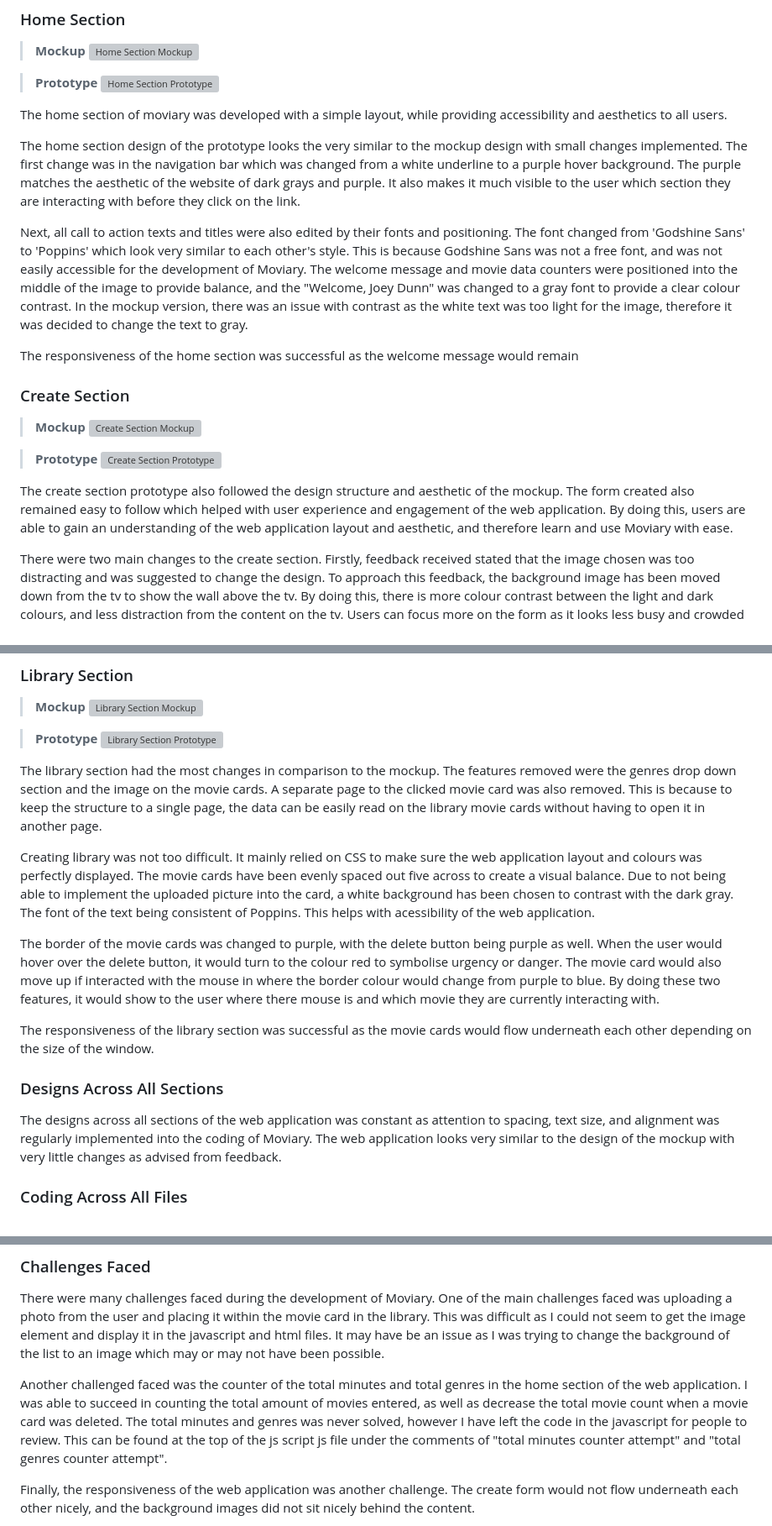
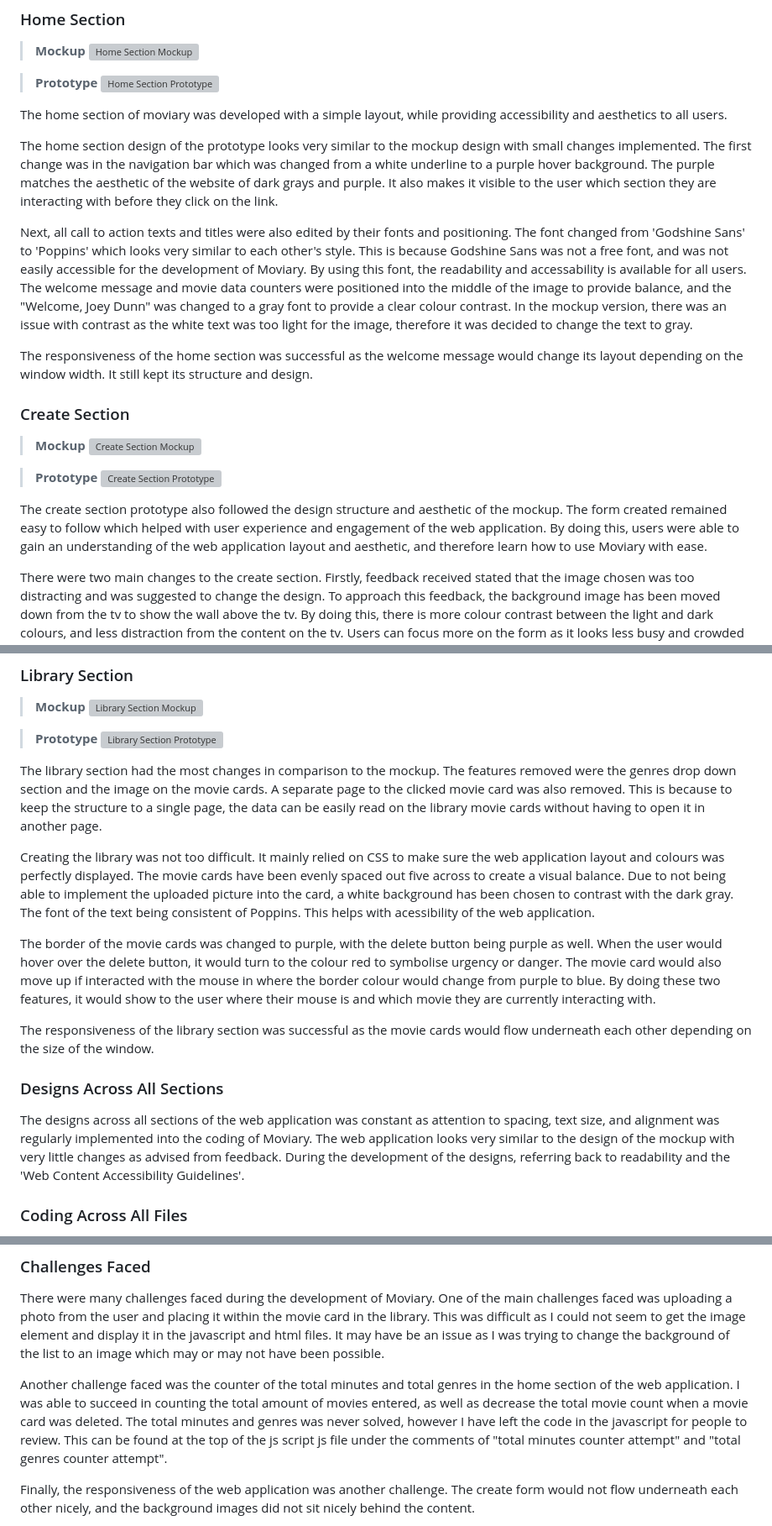
Before and after one commit to aole5840/aole5840-tracker, a Markdown page: README.md, 3 parts joined by grey strips. Shown at 84% size. Rendered like a GitHub page; grey boxes are pictures that could not be loaded.

Commit message:
"Finished README"

```diff
--- a/README.md
+++ b/README.md
@@ -11,11 +11,11 @@ This development documentation explains the process of developing the Moviary We
 
 The home section of moviary was developed with a simple layout, while providing accessibility and aesthetics to all users.
 
-The home section design of the prototype looks the very similar to the mockup design with small changes implemented. The first change was in the navigation bar which was changed from a white underline to a purple hover background. The purple matches the aesthetic of the website of dark grays and purple. It also makes it much visible to the user which section they are interacting with before they click on the link.
+The home section design of the prototype looks very similar to the mockup design with small changes implemented. The first change was in the navigation bar which was changed from a white underline to a purple hover background. The purple matches the aesthetic of the website of dark grays and purple. It also makes it visible to the user which section they are interacting with before they click on the link.
 
-Next, all call to action texts and titles were also edited by their fonts and positioning. The font changed from 'Godshine Sans' to 'Poppins' which look very similar to each other's style. This is because Godshine Sans was not a free font, and was not easily accessible for the development of Moviary. The welcome message and movie data counters were positioned into the middle of the image to provide balance, and the "Welcome, Joey Dunn" was changed to a gray font to provide a clear colour contrast. In the mockup version, there was an issue with contrast as the white text was too light for the image, therefore it was decided to change the text to gray.
+Next, all call to action texts and titles were also edited by their fonts and positioning. The font changed from 'Godshine Sans' to 'Poppins' which looks very similar to each other's style. This is because Godshine Sans was not a free font, and was not easily accessible for the development of Moviary. By using this font, the readability and accessability is available for all users. The welcome message and movie data counters were positioned into the middle of the image to provide balance, and the "Welcome, Joey Dunn" was changed to a gray font to provide a clear colour contrast. In the mockup version, there was an issue with contrast as the white text was too light for the image, therefore it was decided to change the text to gray.
 
-The responsiveness of the home section was successful as the welcome message would remain
+The responsiveness of the home section was successful as the welcome message would change its layout depending on the window width. It still kept its structure and design.
 
 
 ### Create Section
@@ -25,7 +25,7 @@ The responsiveness of the home section was successful as the welcome message wou
 >**Prototype**
 ![Create Section Prototype](MockupImages/CreatePagePrototype.jpg)
 
-The create section prototype also followed the design structure and aesthetic of the mockup. The form created also remained easy to follow which helped with user experience and engagement of the web application. By doing this, users are able to gain an understanding of the web application layout and aesthetic, and therefore learn and use Moviary with ease.
+The create section prototype also followed the design structure and aesthetic of the mockup. The form created remained easy to follow which helped with user experience and engagement of the web application. By doing this, users were able to gain an understanding of the web application layout and aesthetic, and therefore learn how to use Moviary with ease.
 
 There were two main changes to the create section. Firstly, feedback received stated that the image chosen was too distracting and was suggested to change the design. To approach this feedback, the background image has been moved down from the tv to show the wall above the tv. By doing this, there is more colour contrast between the light and dark colours, and less distraction from the content on the tv. Users can focus more on the form as it looks less busy and crowded from the background image. The second design change was the upload file box. There is no upload image box for the image in the prototype. When a user uploads a photo, the photo will display  without a white background. This makes the picture look like a poster on the wall. The rest of the background image reveals after the photo is uploaded giving the user a reminder of the purpose of Moviary, but also adds onto that aesthetic of movies and streaming platforms.
 
@@ -39,17 +39,17 @@ All user inputs were kept towards the middle with equal spacing to maintain that
 >**Prototype**
 ![Library Section Prototype](MockupImages/LibraryPagePrototype.jpg)
 
-The library section had the most changes in comparison to the mockup. The  features removed were the genres drop down section and the image on the movie cards. A separate page to the clicked movie card was also removed. This is because to keep the structure to a single page, the data can be easily read on the library movie cards without having to open it in another page.
+The library section had the most changes in comparison to the mockup. The features removed were the genres drop down section and the image on the movie cards. A separate page to the clicked movie card was also removed. This is because to keep the structure to a single page, the data can be easily read on the library movie cards without having to open it in another page.
 
-Creating library was not too difficult. It mainly relied on CSS to make sure the web application layout and colours was perfectly displayed. The movie cards have been evenly spaced out five across to create a visual balance. Due to not being able to implement the uploaded picture into the card, a white background has been chosen to contrast with the dark gray. The font of the text being consistent of Poppins. This helps with acessibility of the web application.
+Creating the library was not too difficult. It mainly relied on CSS to make sure the web application layout and colours was perfectly displayed. The movie cards have been evenly spaced out five across to create a visual balance. Due to not being able to implement the uploaded picture into the card, a white background has been chosen to contrast with the dark gray. The font of the text being consistent of Poppins. This helps with acessibility of the web application.
 
-The border of the movie cards was changed to purple, with the delete button being purple as well. When the user would hover over the delete button, it would turn to the colour red to symbolise urgency or danger. The movie card would also move up if interacted with the mouse in where the border colour would change from purple to blue. By doing these two features, it would show to the user where there mouse is and which movie they are currently interacting with.
+The border of the movie cards was changed to purple, with the delete button being purple as well. When the user would hover over the delete button, it would turn to the colour red to symbolise urgency or danger. The movie card would also move up if interacted with the mouse in where the border colour would change from purple to blue. By doing these two features, it would show to the user where their mouse is and which movie they are currently interacting with.
 
 The responsiveness of the library section was successful as the movie cards would flow underneath each other depending on the size of the window.
 
 
 ### Designs Across All Sections
-The designs across all sections of the web application was constant as attention to spacing, text size, and alignment was regularly implemented into the coding of Moviary. The web application looks very similar to the design of the mockup with very little changes as advised from feedback.
+The designs across all sections of the web application was constant as attention to spacing, text size, and alignment was regularly implemented into the coding of Moviary. The web application looks very similar to the design of the mockup with very little changes as advised from feedback. During the development of the designs, referring back to readability and the 'Web Content Accessibility Guidelines'.
 
 
 ### Coding Across All Files
@@ -59,7 +59,7 @@ When coding for each file they all followed a specific structure that would make
 ### Challenges Faced
 There were many challenges faced during the development of Moviary. One of the main challenges faced was uploading a photo from the user and placing it within the movie card in the library. This was difficult as I could not seem to get the image element and display it in the javascript and html files. It may have be an issue as I was trying to change the background of the list to an image which may or may not have been possible.
 
-Another challenged faced was the counter of the total minutes and total genres in the home section of the web application. I was able to succeed in counting the total amount of movies entered, as well as decrease the total movie count when a movie card was deleted. The total minutes and genres was never solved, however I have left the code in the javascript for people to review. This can be found at the top of the js script js file under the comments of "total minutes counter attempt" and "total genres counter attempt".
+Another challenge faced was the counter of the total minutes and total genres in the home section of the web application. I was able to succeed in counting the total amount of movies entered, as well as decrease the total movie count when a movie card was deleted. The total minutes and genres was never solved, however I have left the code in the javascript for people to review. This can be found at the top of the js script js file under the comments of "total minutes counter attempt" and "total genres counter attempt".
 
 Finally, the responsiveness of the web application was another challenge. The create form would not flow underneath each other nicely, and the background images did not sit nicely behind the content.
 
```
